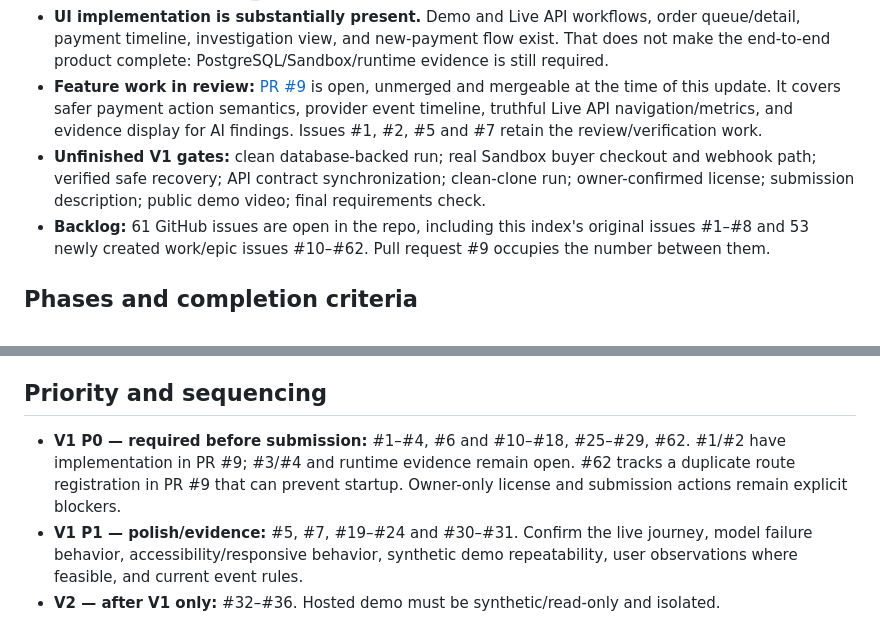
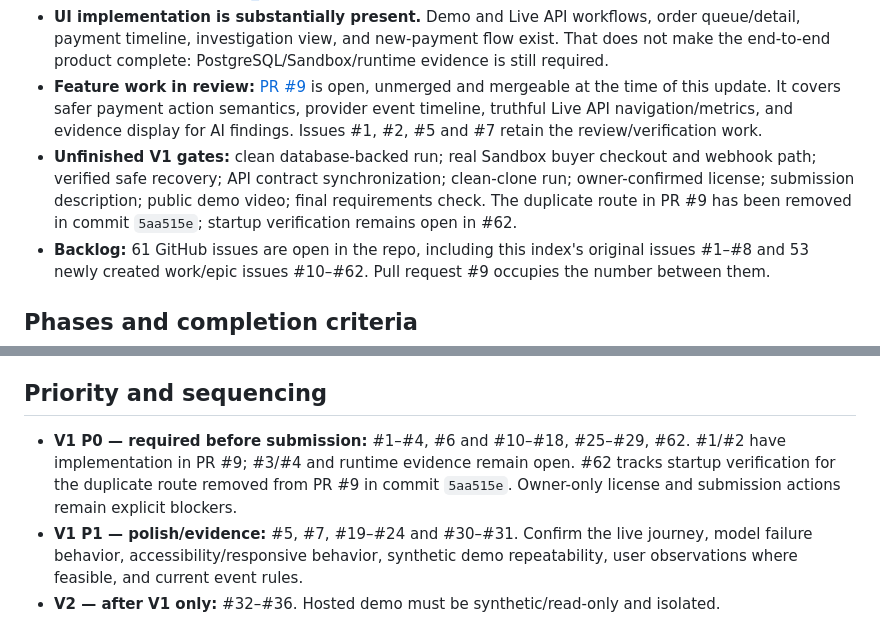
Before and after one commit to Kushal-911/pay-pilot, a Markdown page: PROJECT_ROADMAP.md, 2 parts joined by grey strips. Drawn GitHub-style.

Commit message:
docs: record route fix verification status

```diff
--- a/PROJECT_ROADMAP.md
+++ b/PROJECT_ROADMAP.md
@@ -12,7 +12,7 @@ This is the durable index for the complete planned lifecycle. V0 is the foundati
 - **V0 code exists; runtime proof is incomplete.** The repository contains the Go/Gin API, PostgreSQL migrations, PayPal Sandbox adapter, idempotency, safe unknown-capture behavior, webhook verification/deduplication, evidence-bounded investigations, embedded workbench, synthetic demo, and API artifacts. See [PROJECT_STATUS.md](PROJECT_STATUS.md) for the verification gaps.
 - **UI implementation is substantially present.** Demo and Live API workflows, order queue/detail, payment timeline, investigation view, and new-payment flow exist. That does not make the end-to-end product complete: PostgreSQL/Sandbox/runtime evidence is still required.
 - **Feature work in review:** [PR #9](https://github.com/Kushal-911/pay-pilot/pull/9) is open, unmerged and mergeable at the time of this update. It covers safer payment action semantics, provider event timeline, truthful Live API navigation/metrics, and evidence display for AI findings. Issues #1, #2, #5 and #7 retain the review/verification work.
-- **Unfinished V1 gates:** clean database-backed run; real Sandbox buyer checkout and webhook path; verified safe recovery; API contract synchronization; clean-clone run; owner-confirmed license; submission description; public demo video; final requirements check.
+- **Unfinished V1 gates:** clean database-backed run; real Sandbox buyer checkout and webhook path; verified safe recovery; API contract synchronization; clean-clone run; owner-confirmed license; submission description; public demo video; final requirements check. The duplicate route in PR #9 has been removed in commit `5aa515e`; startup verification remains open in #62.
 - **Backlog:** 61 GitHub issues are open in the repo, including this index's original issues #1–#8 and 53 newly created work/epic issues #10–#62. Pull request #9 occupies the number between them.
 
 ## Phases and completion criteria
@@ -28,7 +28,7 @@ This is the durable index for the complete planned lifecycle. V0 is the foundati
 
 ## Priority and sequencing
 
-- **V1 P0 — required before submission:** #1–#4, #6 and #10–#18, #25–#29, #62. #1/#2 have implementation in PR #9; #3/#4 and runtime evidence remain open. #62 tracks a duplicate route registration in PR #9 that can prevent startup. Owner-only license and submission actions remain explicit blockers.
+- **V1 P0 — required before submission:** #1–#4, #6 and #10–#18, #25–#29, #62. #1/#2 have implementation in PR #9; #3/#4 and runtime evidence remain open. #62 tracks startup verification for the duplicate route removed from PR #9 in commit `5aa515e`. Owner-only license and submission actions remain explicit blockers.
 - **V1 P1 — polish/evidence:** #5, #7, #19–#24 and #30–#31. Confirm the live journey, model failure behavior, accessibility/responsive behavior, synthetic demo repeatability, user observations where feasible, and current event rules.
 - **V2 — after V1 only:** #32–#36. Hosted demo must be synthetic/read-only and isolated.
 - **V3 — production path:** #37–#57. These tasks address the current local prototype's lack of authentication/tenant isolation and add payment operations, privacy, reliability and security controls.
```
